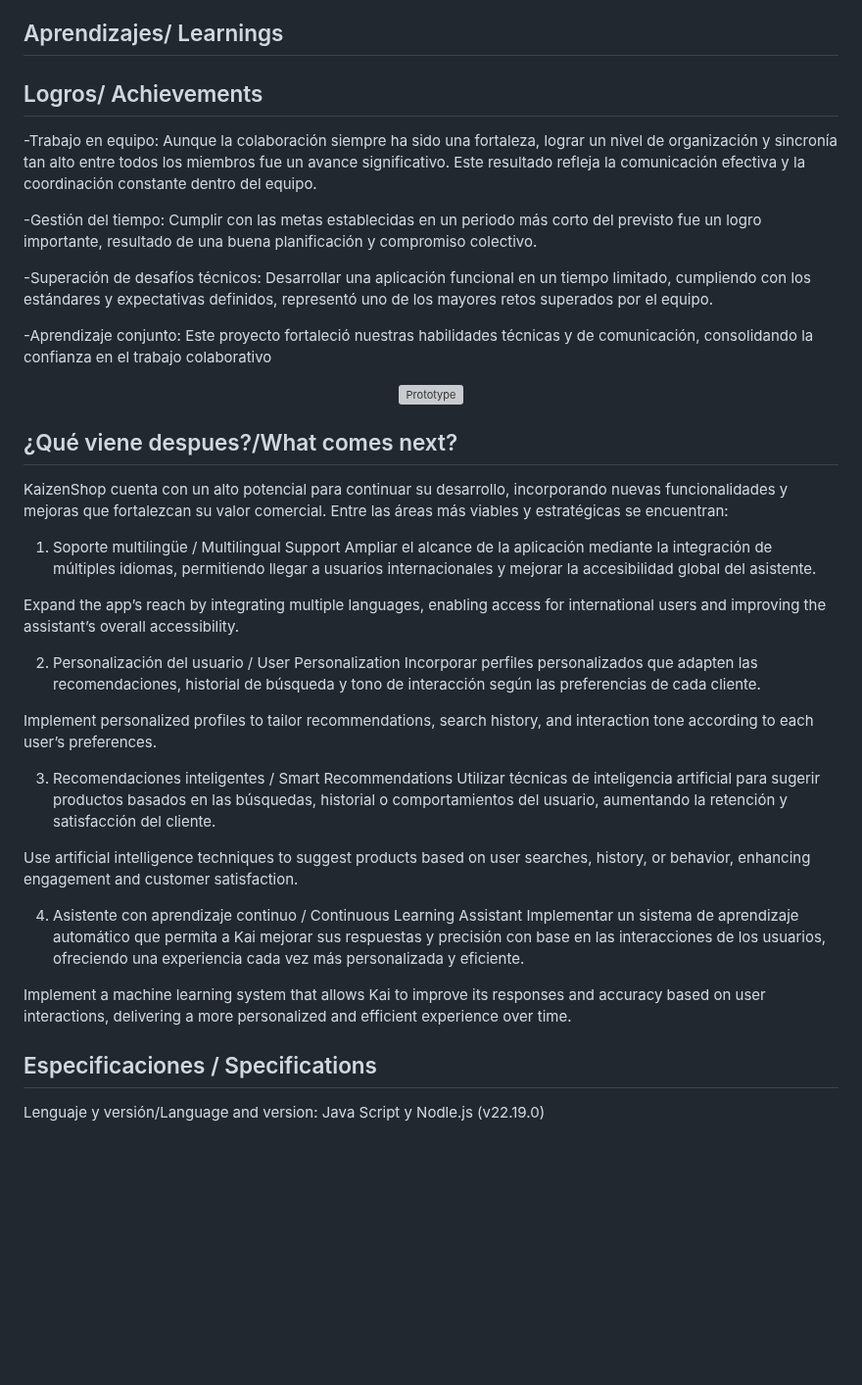
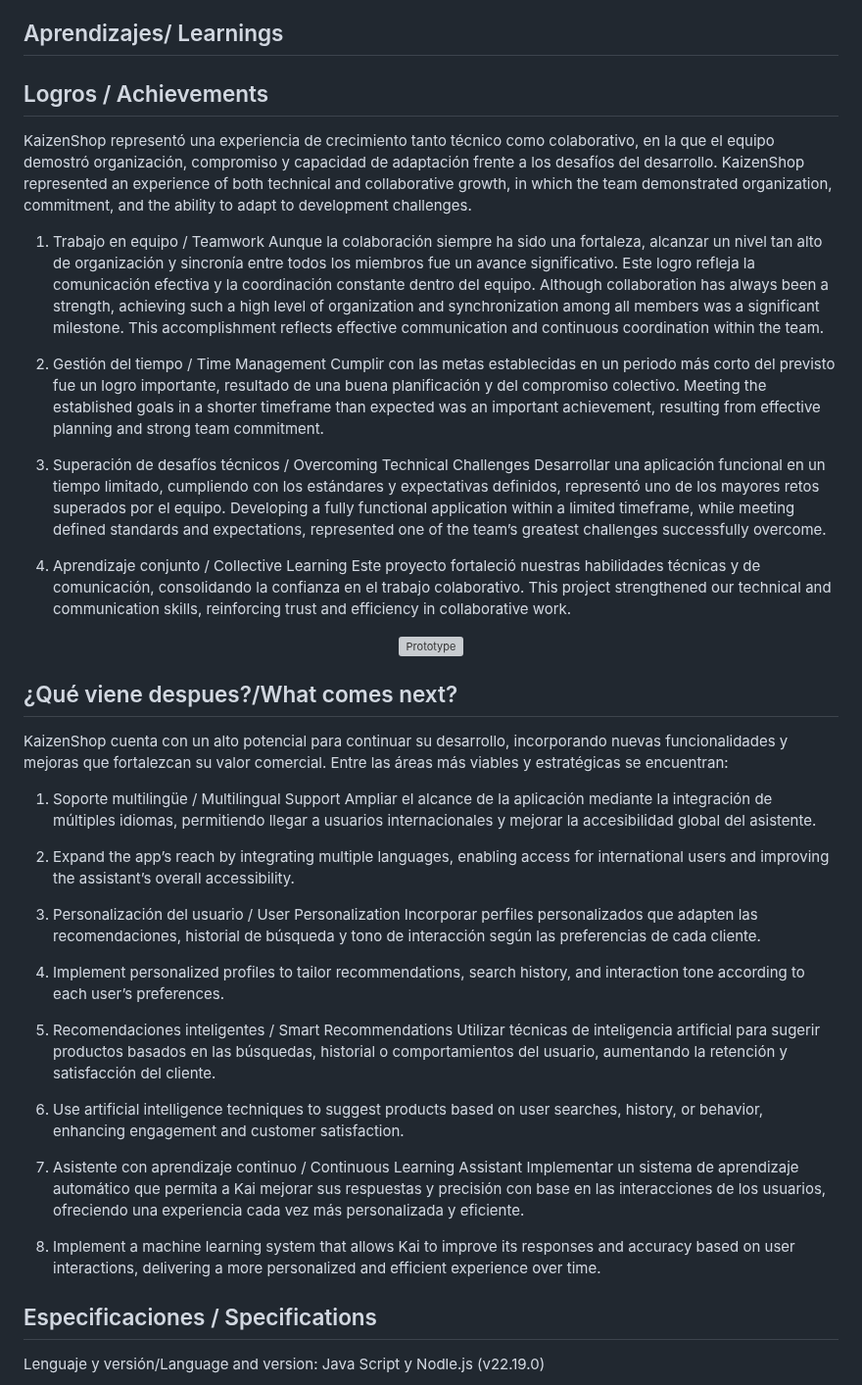
Before and after one commit to DennysJ/KaizenShop, a Markdown page: README.md, the part around the change. Shown at 98% size. Drawn GitHub-style; blank space fills up the shorter version; grey boxes are pictures that could not be loaded.

```diff
--- a/README.md
+++ b/README.md
@@ -175,14 +175,26 @@ Kai: “It’s been a pleasure assisting you. Come back soon for more smart shop
 ## Aprendizajes/ Learnings
 
 
-## Logros/ Achievements
--Trabajo en equipo: Aunque la colaboración siempre ha sido una fortaleza, lograr un nivel de organización y sincronía tan alto entre todos los miembros fue un avance significativo. Este resultado refleja la comunicación efectiva y la coordinación constante dentro del equipo.
+## Logros / Achievements
 
--Gestión del tiempo: Cumplir con las metas establecidas en un periodo más corto del previsto fue un logro importante, resultado de una buena planificación y compromiso colectivo.
+KaizenShop representó una experiencia de crecimiento tanto técnico como colaborativo, en la que el equipo demostró organización, compromiso y capacidad de adaptación frente a los desafíos del desarrollo.
+KaizenShop represented an experience of both technical and collaborative growth, in which the team demonstrated organization, commitment, and the ability to adapt to development challenges.
 
--Superación de desafíos técnicos: Desarrollar una aplicación funcional en un tiempo limitado, cumpliendo con los estándares y expectativas definidos, representó uno de los mayores retos superados por el equipo.
+1. Trabajo en equipo / Teamwork
+Aunque la colaboración siempre ha sido una fortaleza, alcanzar un nivel tan alto de organización y sincronía entre todos los miembros fue un avance significativo. Este logro refleja la comunicación efectiva y la coordinación constante dentro del equipo.
+Although collaboration has always been a strength, achieving such a high level of organization and synchronization among all members was a significant milestone. This accomplishment reflects effective communication and continuous coordination within the team.
 
--Aprendizaje conjunto: Este proyecto fortaleció nuestras habilidades técnicas y de comunicación, consolidando la confianza en el trabajo colaborativo
+2. Gestión del tiempo / Time Management
+Cumplir con las metas establecidas en un periodo más corto del previsto fue un logro importante, resultado de una buena planificación y del compromiso colectivo.
+Meeting the established goals in a shorter timeframe than expected was an important achievement, resulting from effective planning and strong team commitment.
+
+3. Superación de desafíos técnicos / Overcoming Technical Challenges
+Desarrollar una aplicación funcional en un tiempo limitado, cumpliendo con los estándares y expectativas definidos, representó uno de los mayores retos superados por el equipo.
+Developing a fully functional application within a limited timeframe, while meeting defined standards and expectations, represented one of the team’s greatest challenges successfully overcome.
+
+4. Aprendizaje conjunto / Collective Learning
+Este proyecto fortaleció nuestras habilidades técnicas y de comunicación, consolidando la confianza en el trabajo colaborativo.
+This project strengthened our technical and communication skills, reinforcing trust and efficiency in collaborative work.
 
 
 <div align="center">
@@ -196,22 +208,22 @@ KaizenShop cuenta con un alto potencial para continuar su desarrollo, incorporan
 1. Soporte multilingüe / Multilingual Support
 Ampliar el alcance de la aplicación mediante la integración de múltiples idiomas, permitiendo llegar a usuarios internacionales y mejorar la accesibilidad global del asistente.
 
-Expand the app’s reach by integrating multiple languages, enabling access for international users and improving the assistant’s overall accessibility.
+1. Expand the app’s reach by integrating multiple languages, enabling access for international users and improving the assistant’s overall accessibility.
 
 2. Personalización del usuario / User Personalization
 Incorporar perfiles personalizados que adapten las recomendaciones, historial de búsqueda y tono de interacción según las preferencias de cada cliente.
 
-Implement personalized profiles to tailor recommendations, search history, and interaction tone according to each user’s preferences.
+2. Implement personalized profiles to tailor recommendations, search history, and interaction tone according to each user’s preferences.
 
 3. Recomendaciones inteligentes / Smart Recommendations
 Utilizar técnicas de inteligencia artificial para sugerir productos basados en las búsquedas, historial o comportamientos del usuario, aumentando la retención y satisfacción del cliente.
 
-Use artificial intelligence techniques to suggest products based on user searches, history, or behavior, enhancing engagement and customer satisfaction.
+3. Use artificial intelligence techniques to suggest products based on user searches, history, or behavior, enhancing engagement and customer satisfaction.
 
 4. Asistente con aprendizaje continuo / Continuous Learning Assistant
 Implementar un sistema de aprendizaje automático que permita a Kai mejorar sus respuestas y precisión con base en las interacciones de los usuarios, ofreciendo una experiencia cada vez más personalizada y eficiente.
 
-Implement a machine learning system that allows Kai to improve its responses and accuracy based on user interactions, delivering a more personalized and efficient experience over time.
+4. Implement a machine learning system that allows Kai to improve its responses and accuracy based on user interactions, delivering a more personalized and efficient experience over time.
 
 ## Especificaciones / Specifications
 Lenguaje y versión/Language and version: Java Script y Nodle.js (v22.19.0)
```
